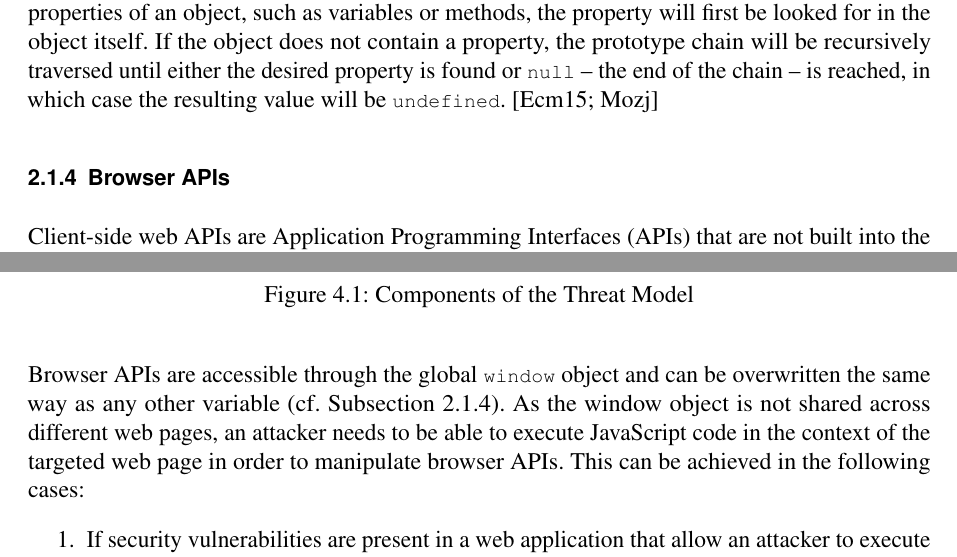
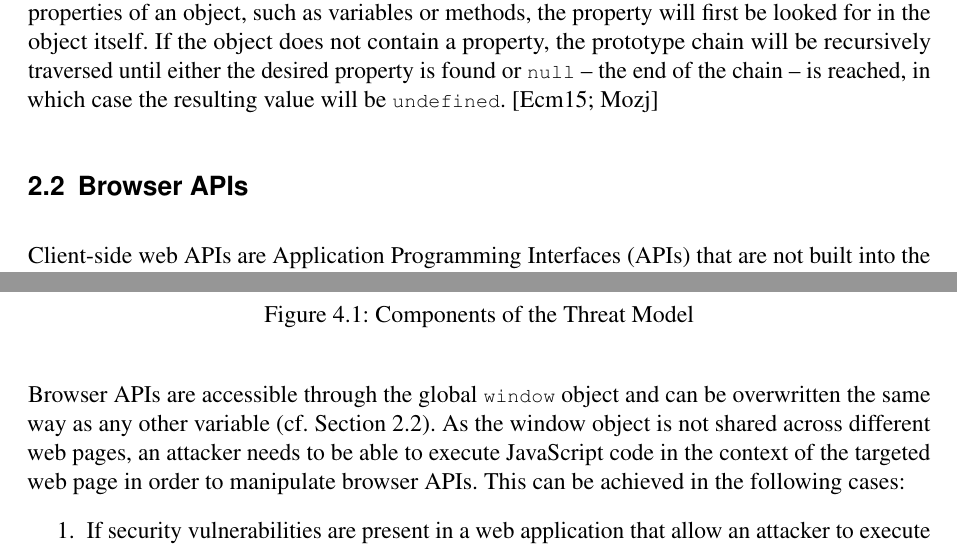
Before and after one commit to irgendwr/bachelor-thesis, a LaTeX thesis (thesis.tex, which reads chapter/120_fundamentals.tex): two parts of pages 8 and 15 of 47, joined at a grey line, cut so that both start at the same text. Compiled offline with pdfLaTeX.

Commit message:
Fix section

```diff
--- a/chapter/120_fundamentals.tex
+++ b/chapter/120_fundamentals.tex
@@ -69,7 +69,7 @@ Similar to the typical class-based inheritance models of other object-oriented p
 
 
 
-\subsection{Browser APIs}
+\section{Browser APIs}
 \label{sec.browserAPIs}
 
 Client-side web \acsp{api} are \acp{api} that are not built into the JavaScript language itself, but instead provided by the browser and its JavaScript engine. For the sake of clarity and readability this category of \acp{api} will be referred to as “browser \acsp{api}”.
```
